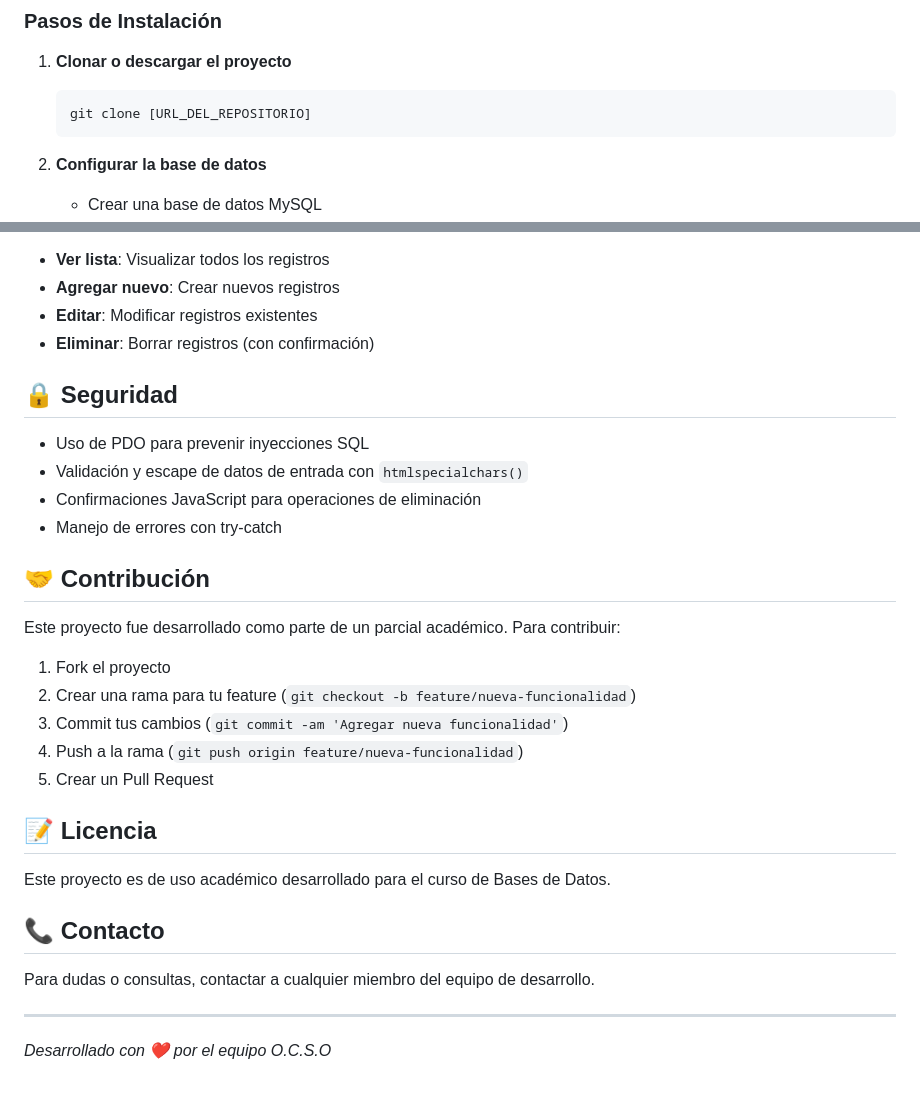
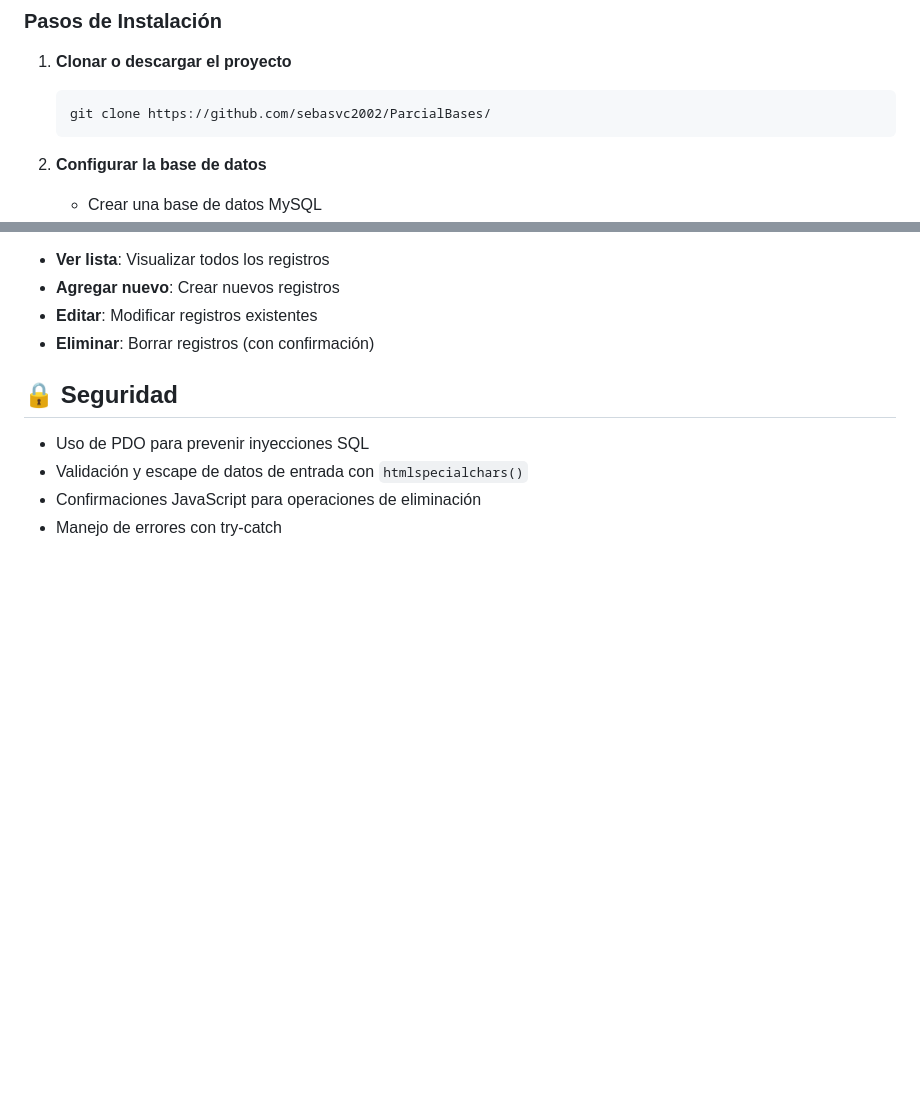
Before and after one commit to sebasvc2002/ParcialBases, a Markdown page: README.md, 2 parts joined by grey strips. Drawn GitHub-style; blank space fills up the shorter version.

Commit message:
Update README with new repository URL and cleanup
Updated repository URL and removed contribution, license, and contact sections.

````diff
--- a/README.md
+++ b/README.md
@@ -101,7 +101,7 @@ El sistema utiliza una base de datos MySQL llamada `VentasDB` con las siguientes
 
 1. **Clonar o descargar el proyecto**
    ```bash
-   git clone [URL_DEL_REPOSITORIO]
+   git clone https://github.com/sebasvc2002/ParcialBases/
    ```
 
 2. **Configurar la base de datos**
@@ -150,24 +150,3 @@ En cada módulo puedes:
 - Validación y escape de datos de entrada con `htmlspecialchars()`
 - Confirmaciones JavaScript para operaciones de eliminación
 - Manejo de errores con try-catch
-
-## 🤝 Contribución
-
-Este proyecto fue desarrollado como parte de un parcial académico. Para contribuir:
-
-1. Fork el proyecto
-2. Crear una rama para tu feature (`git checkout -b feature/nueva-funcionalidad`)
-3. Commit tus cambios (`git commit -am 'Agregar nueva funcionalidad'`)
-4. Push a la rama (`git push origin feature/nueva-funcionalidad`)
-5. Crear un Pull Request
-
-## 📝 Licencia
-
-Este proyecto es de uso académico desarrollado para el curso de Bases de Datos.
-
-## 📞 Contacto
-
-Para dudas o consultas, contactar a cualquier miembro del equipo de desarrollo.
-
----
-*Desarrollado con ❤️ por el equipo O.C.S.O*
````
